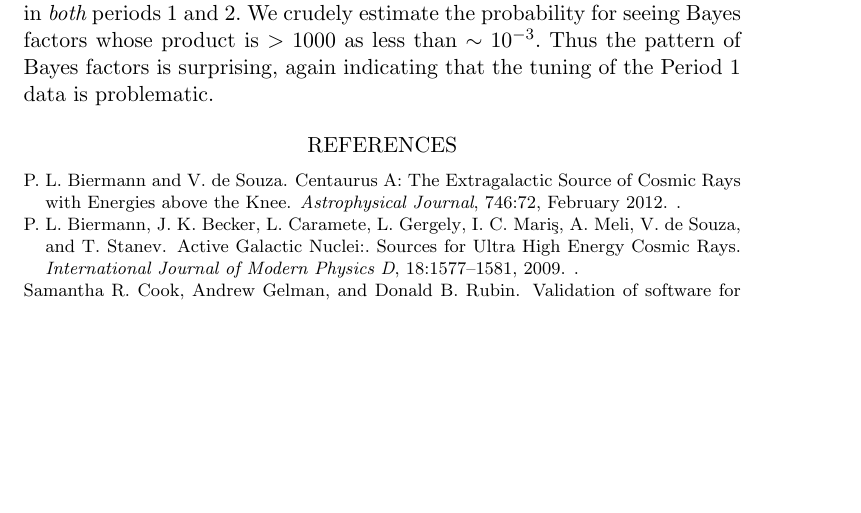
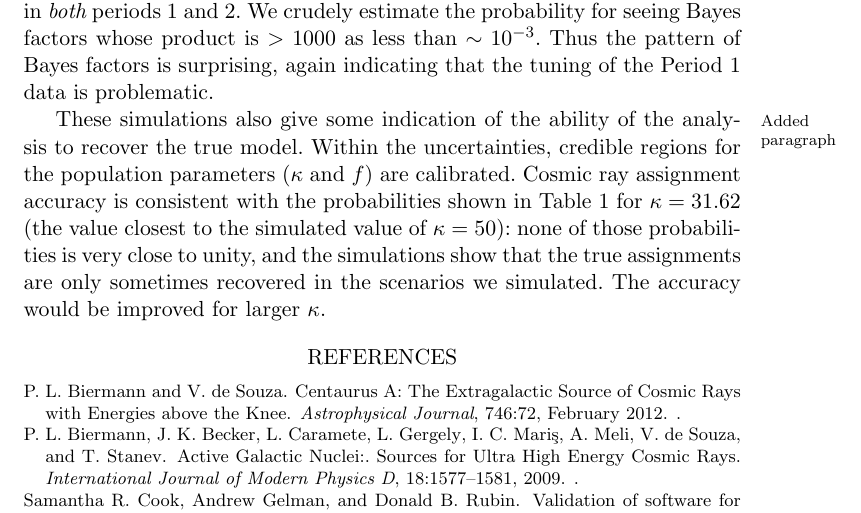
Before and after one commit to tloredo/uhecr-aoas, a LaTeX document (supp-aoas.tex, which reads app-checking-aoas.tex): part of page 16 of 18, cut so that both start at the same text, the shorter picture padded with empty space. Compiled offline with pdfLaTeX.

Commit message:
Summarize results on ability to recover truth in simulations with f=.1, kappa=50

```diff
--- a/app-checking-aoas.tex
+++ b/app-checking-aoas.tex
@@ -179,3 +179,14 @@ periods 1--3, as labeled; colors of curves indicate the $\kappa$ value
 used for analyzing the simulated data.  Axes are logarithmic.}
 \label{fig:assocCumBF}
 \end{figure}
+
+\mnote{Added paragraph}
+These simulations also give some indication of the ability of the analysis
+to recover the true model.  Within the uncertainties,
+credible regions for the population parameters ($\kappa$ and $f$) are
+calibrated.  Cosmic ray assignment accuracy is consistent with the probabilities
+shown in Table~1 for $\kappa=31.62$ (the value closest to the simulated
+value of $\kappa=50$):  none of those probabilities is very close to unity, and
+the simulations show that the true assignments are only sometimes recovered
+in the scenarios we simulated.  The accuracy would be improved for
+larger $\kappa$.
```
Also changed, not shown: checking-arxiv.tex (+11 -0 lines).
